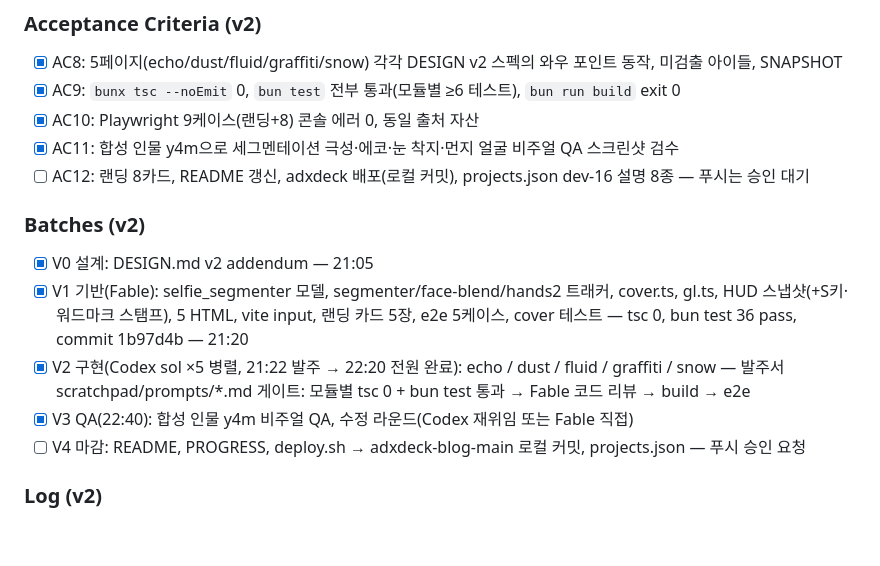
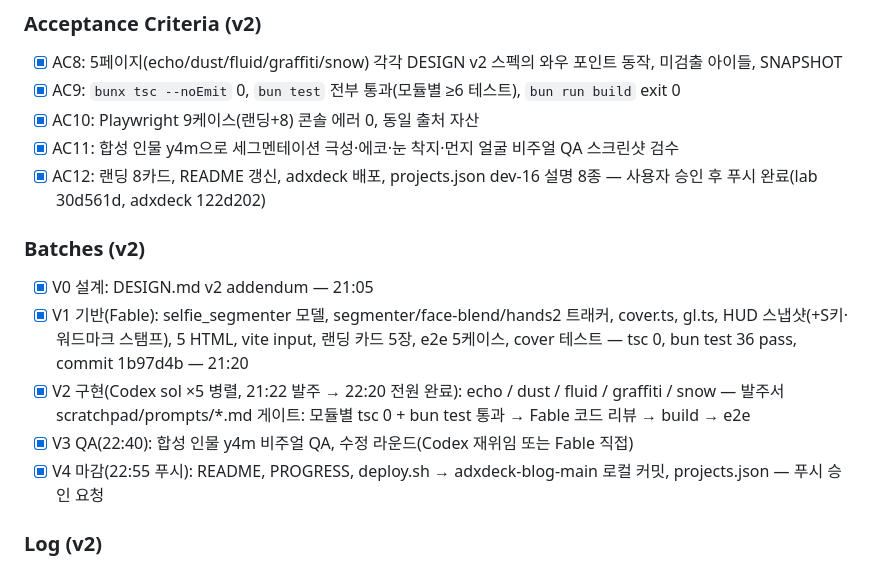
Before and after one commit to DECK6/dexa-interactive-lab, a Markdown page: PROGRESS.md, the part around the change. GitHub-like rendering; blank space fills up the shorter version.

Commit message:
docs: v2 shipped — AC12 checked
Co-Authored-By: Claude Fable 5.1 <noreply@anthropic.com>

```diff
--- a/PROGRESS.md
+++ b/PROGRESS.md
@@ -46,7 +46,7 @@
 - [x] AC9: `bunx tsc --noEmit` 0, `bun test` 전부 통과(모듈별 ≥6 테스트), `bun run build` exit 0
 - [x] AC10: Playwright 9케이스(랜딩+8) 콘솔 에러 0, 동일 출처 자산
 - [x] AC11: 합성 인물 y4m으로 세그멘테이션 극성·에코·눈 착지·먼지 얼굴 비주얼 QA 스크린샷 검수
-- [ ] AC12: 랜딩 8카드, README 갱신, adxdeck 배포(로컬 커밋), projects.json dev-16 설명 8종 — 푸시는 승인 대기
+- [x] AC12: 랜딩 8카드, README 갱신, adxdeck 배포, projects.json dev-16 설명 8종 — 사용자 승인 후 푸시 완료(lab 30d561d, adxdeck 122d202)
 
 ### Batches (v2)
 - [x] V0 설계: DESIGN.md v2 addendum — 21:05
@@ -55,7 +55,7 @@
 - [x] V2 구현(Codex sol ×5 병렬, 21:22 발주 → 22:20 전원 완료): echo / dust / fluid / graffiti / snow — 발주서 scratchpad/prompts/*.md
       게이트: 모듈별 tsc 0 + bun test 통과 → Fable 코드 리뷰 → build → e2e
 - [x] V3 QA(22:40): 합성 인물 y4m 비주얼 QA, 수정 라운드(Codex 재위임 또는 Fable 직접)
-- [ ] V4 마감: README, PROGRESS, deploy.sh → adxdeck-blog-main 로컬 커밋, projects.json — 푸시 승인 요청
+- [x] V4 마감(22:55 푸시): README, PROGRESS, deploy.sh → adxdeck-blog-main 로컬 커밋, projects.json — 푸시 승인 요청
 
 ### Log (v2)
 - 21:20 기반 커밋 1b97d4b. Codex sol ×5 발주 21:22.
```
